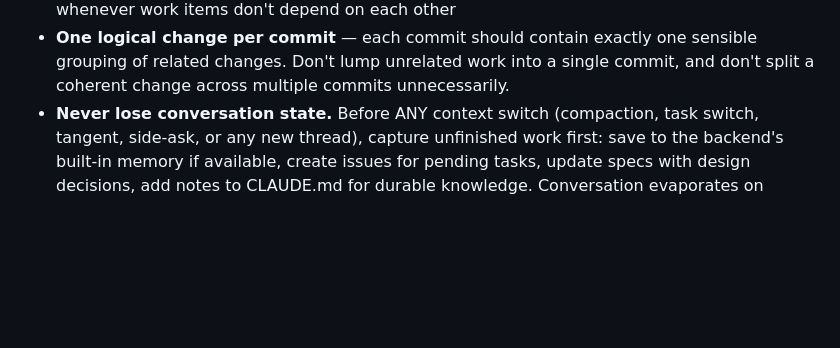
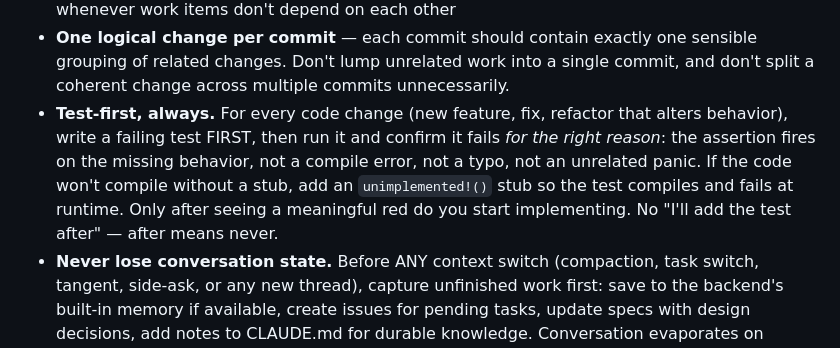
Before and after one commit to prod9/ace, a Markdown page: CLAUDE.md, the part around the change. Drawn GitHub-style; blank space fills up the shorter version.

Commit message:
docs: add test-first TDD idiom to CLAUDE.md
Codifies the failing-test-first discipline: write the test, confirm
meaningful red (assertion on missing behavior, not compile error), then
implement. Echoes the feedback_tdd_discipline memory note.

Co-Authored-By: Claude Opus 4.7 (1M context) <noreply@anthropic.com>

```diff
--- a/CLAUDE.md
+++ b/CLAUDE.md
@@ -45,6 +45,12 @@ Workflow:
 - **One logical change per commit** — each commit should contain exactly one sensible grouping
   of related changes. Don't lump unrelated work into a single commit, and don't split a
   coherent change across multiple commits unnecessarily.
+- **Test-first, always.** For every code change (new feature, fix, refactor that alters
+  behavior), write a failing test FIRST, then run it and confirm it fails *for the right
+  reason*: the assertion fires on the missing behavior, not a compile error, not a typo,
+  not an unrelated panic. If the code won't compile without a stub, add an `unimplemented!()`
+  stub so the test compiles and fails at runtime. Only after seeing a meaningful red do you
+  start implementing. No "I'll add the test after" — after means never.
 - **Never lose conversation state.** Before ANY context switch (compaction, task switch,
   tangent, side-ask, or any new thread), capture unfinished work first: save to the
   backend's built-in memory if available, create issues for pending tasks, update specs
```
